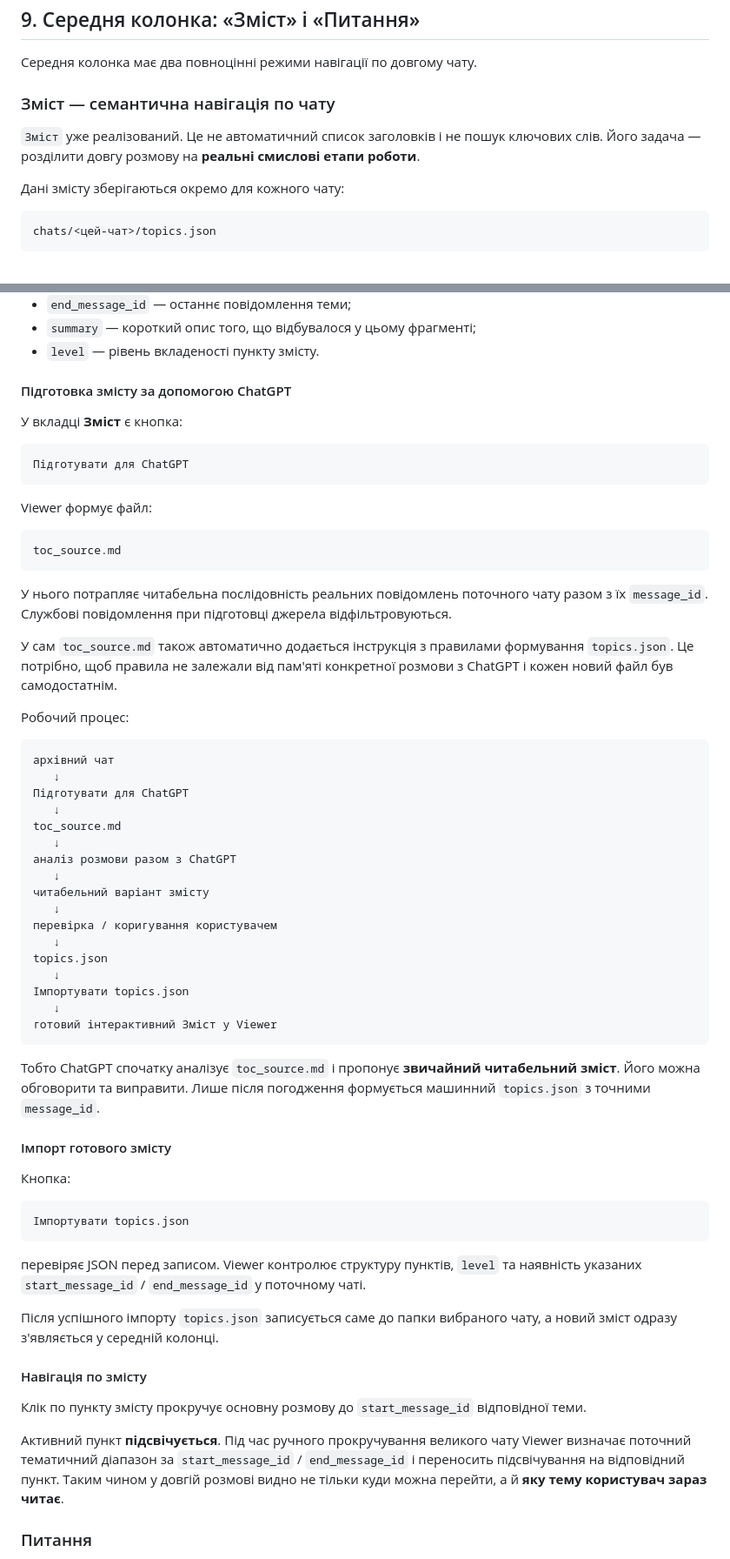
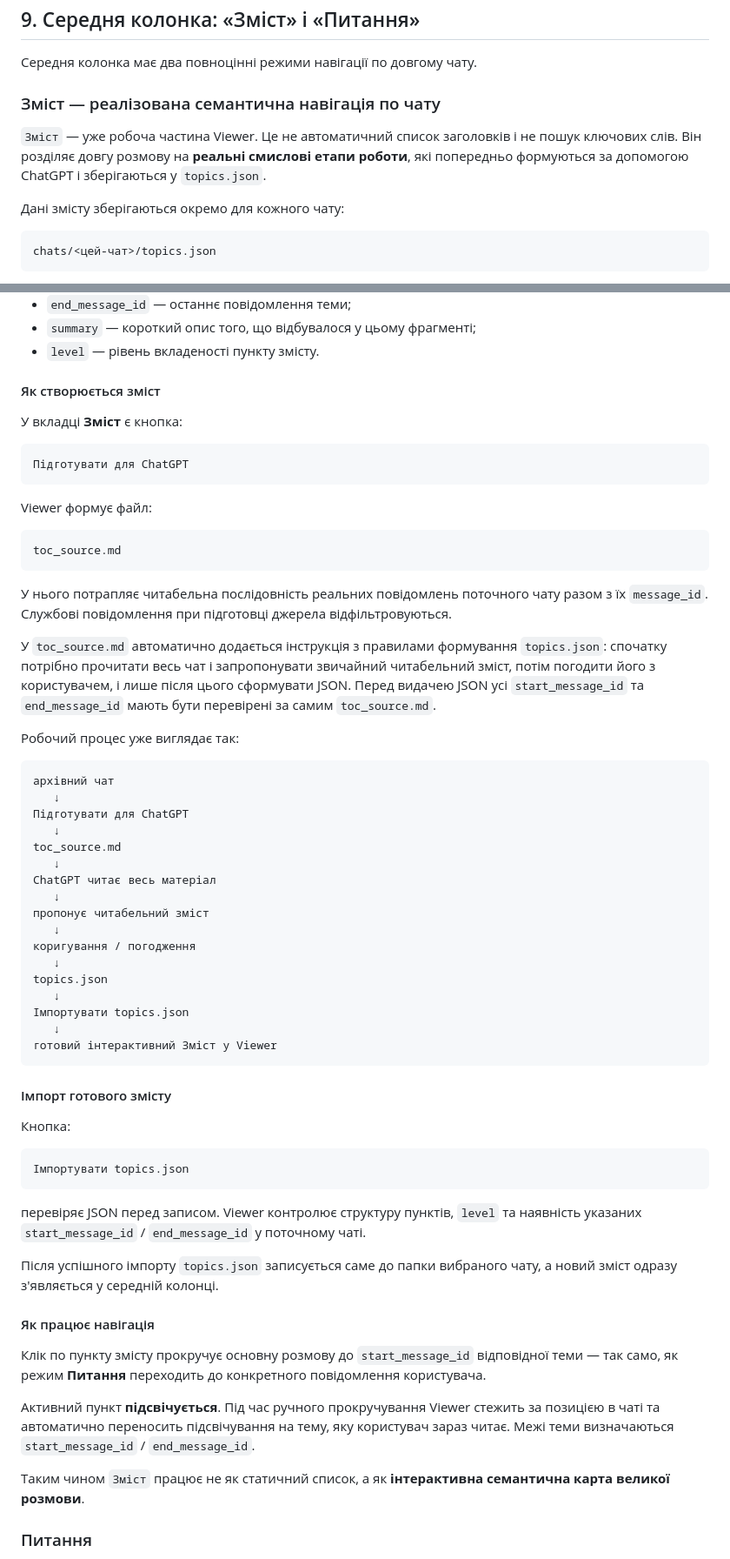
Before and after one commit to o-petrovich/chatgpt-archive-viewer, a Markdown page: README.md, 2 parts joined by grey strips. Shown at 87% size. GitHub-like rendering.

Commit message:
Document implemented semantic table of contents

````diff
--- a/README.md
+++ b/README.md
@@ -205,9 +205,9 @@ Viewer приховує службову інформацію сирого expor
 
 Середня колонка має два повноцінні режими навігації по довгому чату.
 
-### Зміст — семантична навігація по чату
+### Зміст — реалізована семантична навігація по чату
 
-`Зміст` уже реалізований. Це не автоматичний список заголовків і не пошук ключових слів. Його задача — розділити довгу розмову на **реальні смислові етапи роботи**.
+`Зміст` — уже робоча частина Viewer. Це не автоматичний список заголовків і не пошук ключових слів. Він розділяє довгу розмову на **реальні смислові етапи роботи**, які попередньо формуються за допомогою ChatGPT і зберігаються у `topics.json`.
 
 Дані змісту зберігаються окремо для кожного чату:
 
@@ -235,7 +235,7 @@ chats/<цей-чат>/topics.json
 - `summary` — короткий опис того, що відбувалося у цьому фрагменті;
 - `level` — рівень вкладеності пункту змісту.
 
-#### Підготовка змісту за допомогою ChatGPT
+#### Як створюється зміст
 
 У вкладці **Зміст** є кнопка:
 
@@ -251,9 +251,9 @@ toc_source.md
 
 У нього потрапляє читабельна послідовність реальних повідомлень поточного чату разом з їх `message_id`. Службові повідомлення при підготовці джерела відфільтровуються.
 
-У сам `toc_source.md` також автоматично додається інструкція з правилами формування `topics.json`. Це потрібно, щоб правила не залежали від пам'яті конкретної розмови з ChatGPT і кожен новий файл був самодостатнім.
+У `toc_source.md` автоматично додається інструкція з правилами формування `topics.json`: спочатку потрібно прочитати весь чат і запропонувати звичайний читабельний зміст, потім погодити його з користувачем, і лише після цього сформувати JSON. Перед видачею JSON усі `start_message_id` та `end_message_id` мають бути перевірені за самим `toc_source.md`.
 
-Робочий процес:
+Робочий процес уже виглядає так:
 
 ```text
 архівний чат
@@ -262,11 +262,11 @@ toc_source.md
    ↓
 toc_source.md
    ↓
-аналіз розмови разом з ChatGPT
+ChatGPT читає весь матеріал
    ↓
-читабельний варіант змісту
+пропонує читабельний зміст
    ↓
-перевірка / коригування користувачем
+коригування / погодження
    ↓
 topics.json
    ↓
@@ -274,8 +274,6 @@ topics.json
    ↓
 готовий інтерактивний Зміст у Viewer
 ```
-
-Тобто ChatGPT спочатку аналізує `toc_source.md` і пропонує **звичайний читабельний зміст**. Його можна обговорити та виправити. Лише після погодження формується машинний `topics.json` з точними `message_id`.
 
 #### Імпорт готового змісту
 
@@ -289,11 +287,13 @@ topics.json
 
 Після успішного імпорту `topics.json` записується саме до папки вибраного чату, а новий зміст одразу з'являється у середній колонці.
 
-#### Навігація по змісту
+#### Як працює навігація
 
-Клік по пункту змісту прокручує основну розмову до `start_message_id` відповідної теми.
+Клік по пункту змісту прокручує основну розмову до `start_message_id` відповідної теми — так само, як режим **Питання** переходить до конкретного повідомлення користувача.
 
-Активний пункт **підсвічується**. Під час ручного прокручування великого чату Viewer визначає поточний тематичний діапазон за `start_message_id` / `end_message_id` і переносить підсвічування на відповідний пункт. Таким чином у довгій розмові видно не тільки куди можна перейти, а й **яку тему користувач зараз читає**.
+Активний пункт **підсвічується**. Під час ручного прокручування Viewer стежить за позицією в чаті та автоматично переносить підсвічування на тему, яку користувач зараз читає. Межі теми визначаються `start_message_id` / `end_message_id`.
+
+Таким чином `Зміст` працює не як статичний список, а як **інтерактивна семантична карта великої розмови**.
 
 ### Питання
 
````
Also changed, not shown: other parts of README.md (+5 -3 lines).
